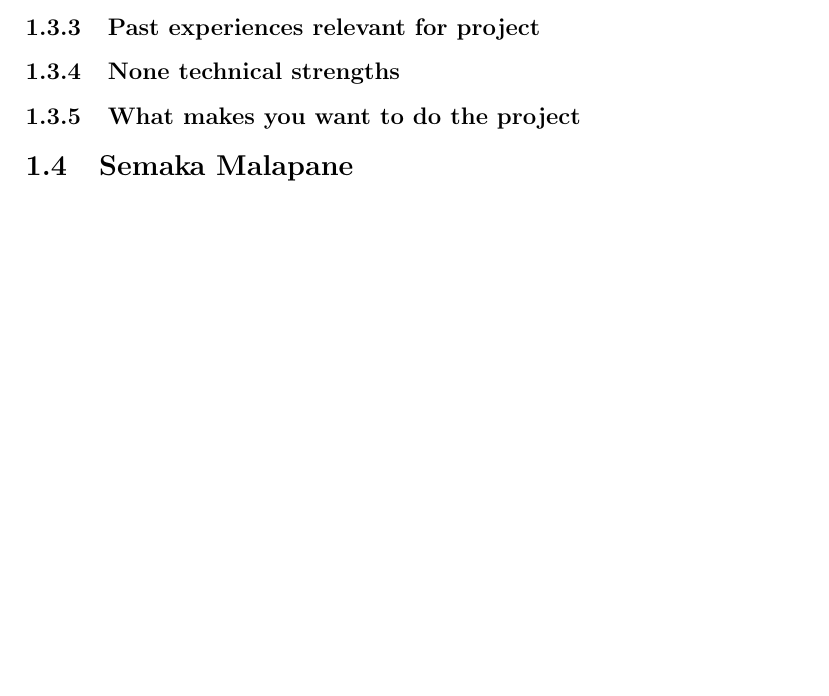
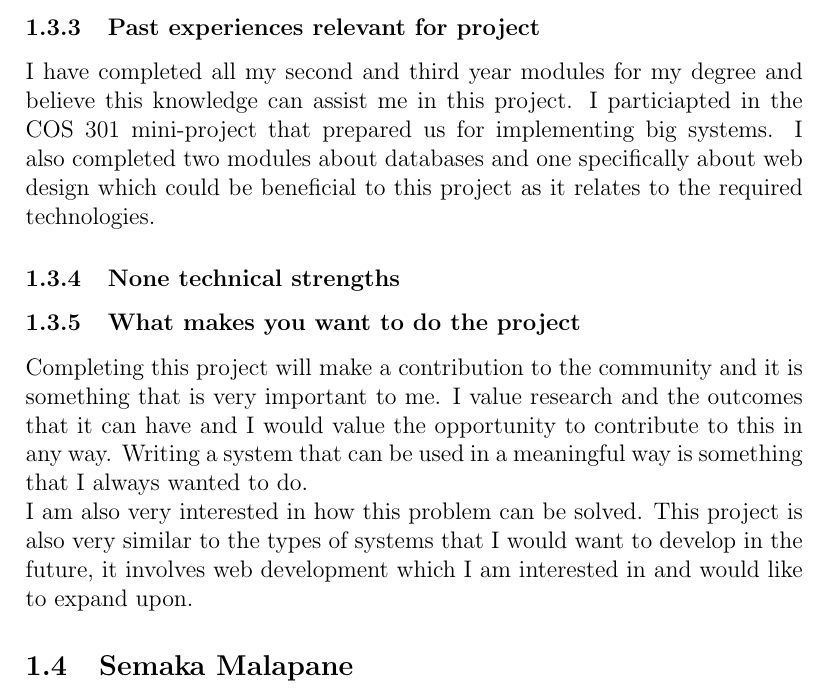
Before and after one commit to toniamichael94/MainProjectCOS301, a LaTeX document (Snyman/Snyman.tex): part of page 9 of 26 before the commit and part of page 9 of 27 after it, cut so that both start at the same text, the shorter picture padded with empty space. Compiled offline with pdfLaTeX.

Commit message:
Added some of my parts

```diff
--- a/Snyman/Snyman.tex
+++ b/Snyman/Snyman.tex
@@ -114,8 +114,12 @@ Programming is a big interest, I enjoy solving complex problems and creating wor
 Java, C++, HTML, CSS, PHP, JavaScript, XML, SQL, NodeJS, Mongoose, XQuery, JQuery
 Some experience with databases, such as Neo4j, MongoDB, db4o, PostgreSQL.
 \subsubsection{Past experiences relevant for project}
+I have completed all my second and third year modules for my degree and believe this knowledge can assist me in this project. I particiapted in the COS 301 mini-project that prepared us for implementing big systems. I also completed two modules about databases and one specifically about web design which could be beneficial to this project as it relates to the required technologies.
 \subsubsection{None technical strengths}
 \subsubsection{What makes you want to do the project}
+Completing this project will make a contribution to the community and it is something that is very important to me. I value research and the outcomes that it can have and I would value the opportunity to contribute to this in any way. Writing a system that can be used in a meaningful way is something that I always wanted to do.
+\\
+I am also very interested in how this problem can be solved. This project is also very similar to the types of systems that I would want to develop in the future, it involves web development which I am interested in and would like to expand upon.
 
 \subsection{Semaka Malapane}
 
```
